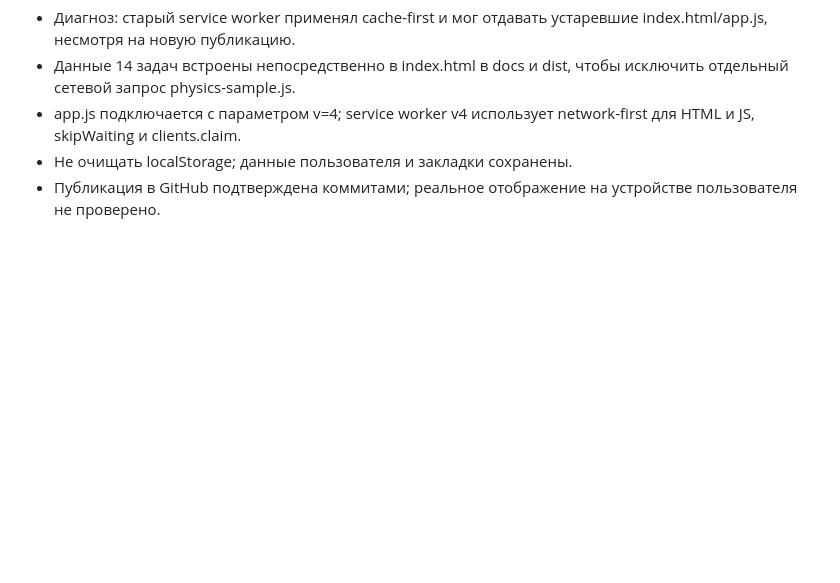
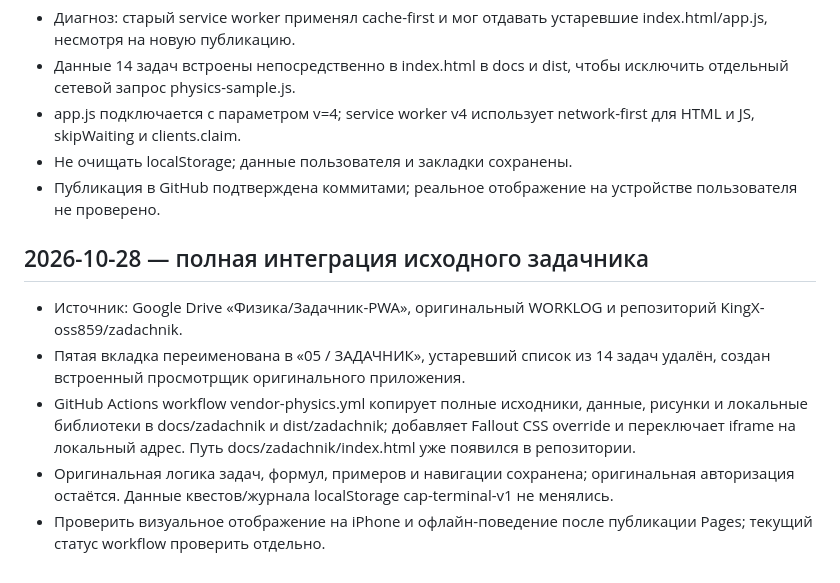
Before and after one commit to romentiy2012-droid/cap-terminal, a Markdown page: WORKLOG.md, the part around the change. Rendered like a GitHub page; blank space fills up the shorter version.

Commit message:
docs: log complete original physics app vendoring

```diff
--- a/WORKLOG.md
+++ b/WORKLOG.md
@@ -48,3 +48,10 @@
 - app.js подключается с параметром v=4; service worker v4 использует network-first для HTML и JS, skipWaiting и clients.claim.
 - Не очищать localStorage; данные пользователя и закладки сохранены.
 - Публикация в GitHub подтверждена коммитами; реальное отображение на устройстве пользователя не проверено.
+
+## 2026-10-28 — полная интеграция исходного задачника
+- Источник: Google Drive «Физика/Задачник-PWA», оригинальный WORKLOG и репозиторий KingX-oss859/zadachnik.
+- Пятая вкладка переименована в «05 / ЗАДАЧНИК», устаревший список из 14 задач удалён, создан встроенный просмотрщик оригинального приложения.
+- GitHub Actions workflow vendor-physics.yml копирует полные исходники, данные, рисунки и локальные библиотеки в docs/zadachnik и dist/zadachnik; добавляет Fallout CSS override и переключает iframe на локальный адрес. Путь docs/zadachnik/index.html уже появился в репозитории.
+- Оригинальная логика задач, формул, примеров и навигации сохранена; оригинальная авторизация остаётся. Данные квестов/журнала localStorage cap-terminal-v1 не менялись.
+- Проверить визуальное отображение на iPhone и офлайн-поведение после публикации Pages; текущий статус workflow проверить отдельно.
```
